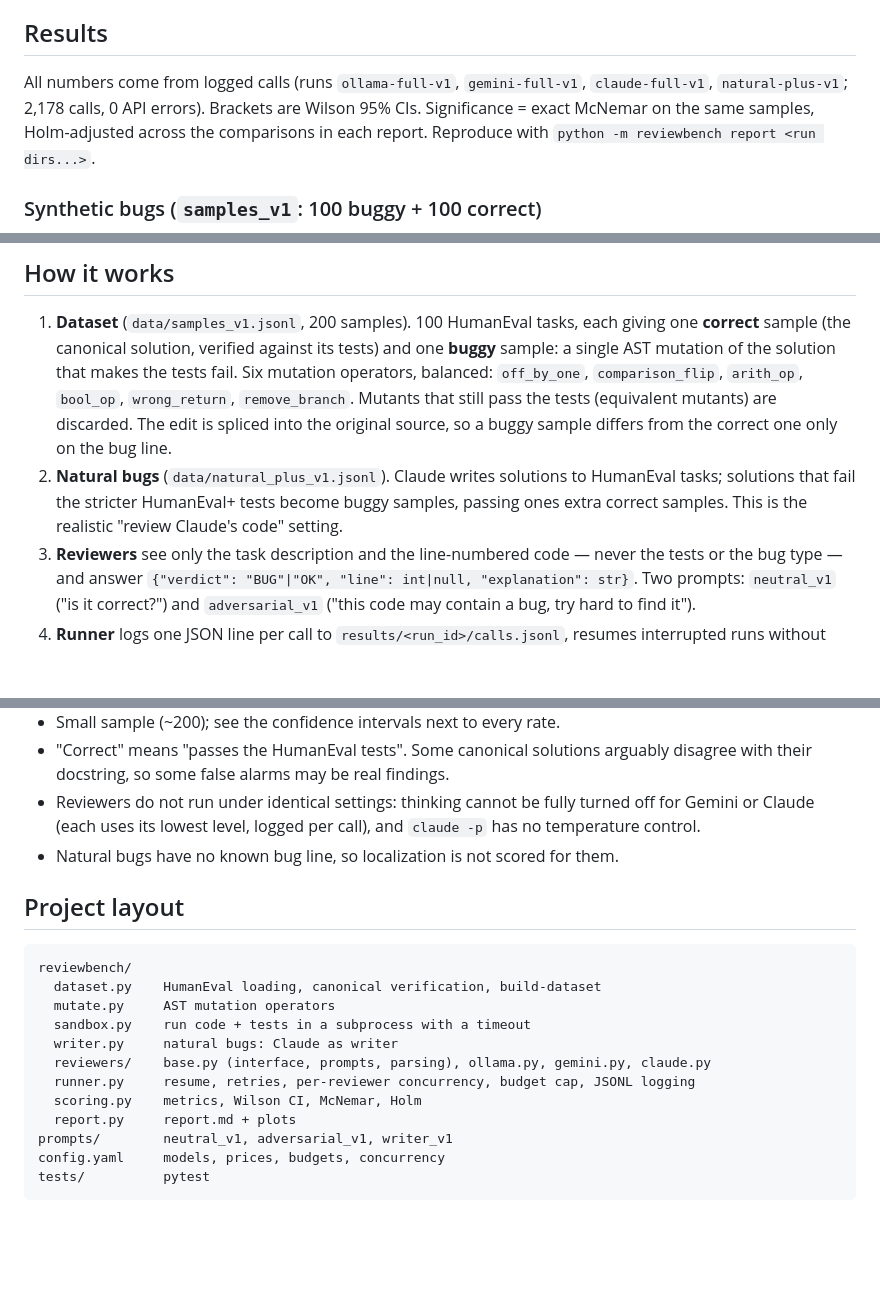
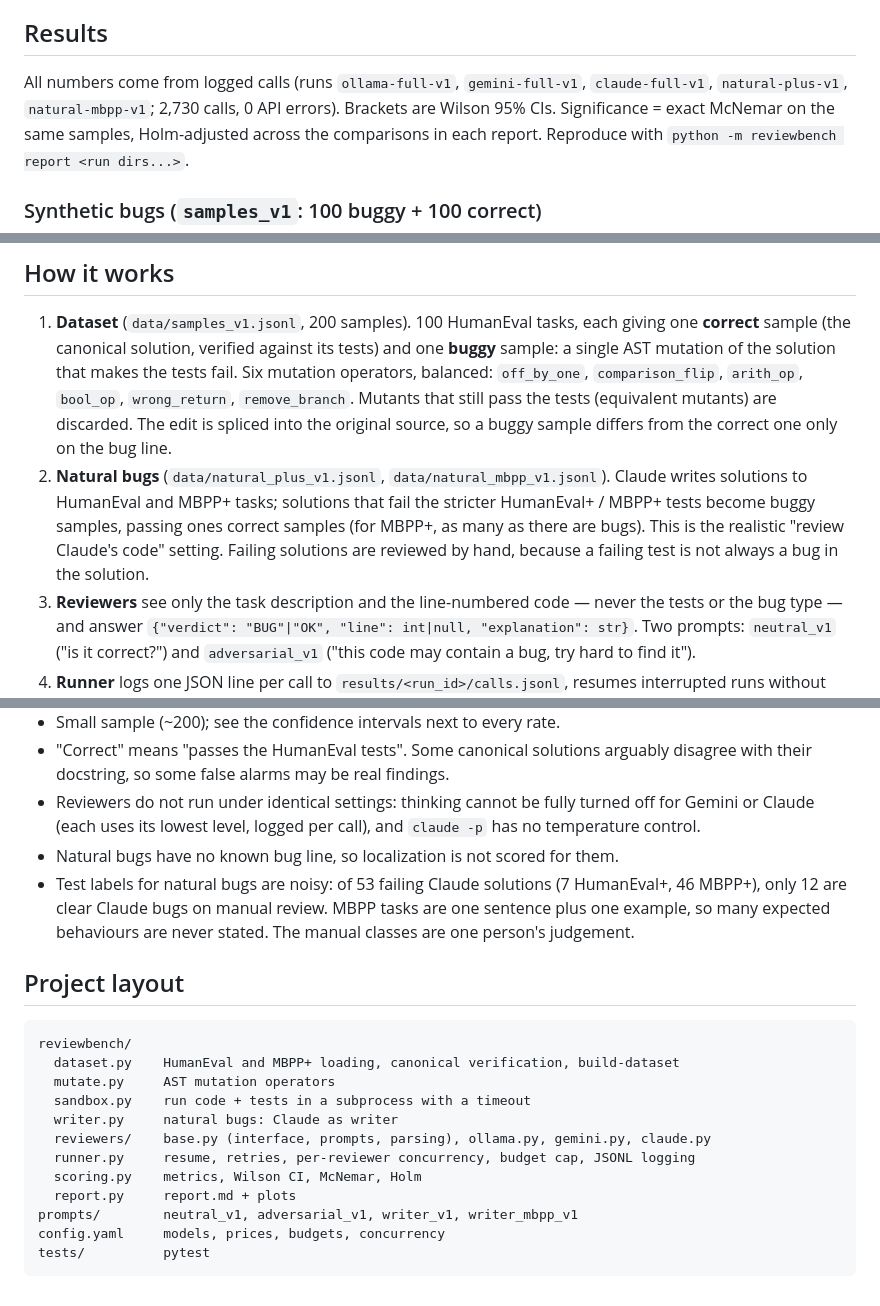
Before and after one commit to serdarakbay/review-bench, a Markdown page: README.md, 3 parts joined by grey strips. Drawn GitHub-style; blank space fills up the shorter version.

````diff
--- a/README.md
+++ b/README.md
@@ -12,7 +12,7 @@ local model replace a paid one?
 ## Results
 
 All numbers come from logged calls (runs `ollama-full-v1`, `gemini-full-v1`, `claude-full-v1`,
-`natural-plus-v1`; 2,178 calls, 0 API errors). Brackets are Wilson 95% CIs. Significance = exact McNemar
+`natural-plus-v1`, `natural-mbpp-v1`; 2,730 calls, 0 API errors). Brackets are Wilson 95% CIs. Significance = exact McNemar
 on the same samples, Holm-adjusted across the comparisons in each report. Reproduce with
 `python -m reviewbench report <run dirs...>`.
 
@@ -97,9 +130,11 @@ are broken down by bug type and by prompt.
    `off_by_one`, `comparison_flip`, `arith_op`, `bool_op`, `wrong_return`, `remove_branch`. Mutants that
    still pass the tests (equivalent mutants) are discarded. The edit is spliced into the original source,
    so a buggy sample differs from the correct one only on the bug line.
-2. **Natural bugs** (`data/natural_plus_v1.jsonl`). Claude writes solutions to HumanEval tasks;
-   solutions that fail the stricter HumanEval+ tests become buggy samples, passing ones extra correct
-   samples. This is the realistic "review Claude's code" setting.
+2. **Natural bugs** (`data/natural_plus_v1.jsonl`, `data/natural_mbpp_v1.jsonl`). Claude writes
+   solutions to HumanEval and MBPP+ tasks; solutions that fail the stricter HumanEval+ / MBPP+ tests become
+   buggy samples, passing ones correct samples (for MBPP+, as many as there are bugs). This is the
+   realistic "review Claude's code" setting. Failing solutions are reviewed by hand, because a failing
+   test is not always a bug in the solution.
 3. **Reviewers** see only the task description and the line-numbered code — never the tests or the bug
    type — and answer `{"verdict": "BUG"|"OK", "line": int|null, "explanation": str}`. Two prompts:
    `neutral_v1` ("is it correct?") and `adversarial_v1` ("this code may contain a bug, try hard to find it").
@@ -155,12 +192,15 @@ Re-running `run` with the same `--run-id` continues where it stopped.
 - Reviewers do not run under identical settings: thinking cannot be fully turned off for Gemini or
   Claude (each uses its lowest level, logged per call), and `claude -p` has no temperature control.
 - Natural bugs have no known bug line, so localization is not scored for them.
+- Test labels for natural bugs are noisy: of 53 failing Claude solutions (7 HumanEval+, 46 MBPP+), only
+  12 are clear Claude bugs on manual review. MBPP tasks are one sentence plus one example, so many
+  expected behaviours are never stated. The manual classes are one person's judgement.
 
 ## Project layout
 
 ```
 reviewbench/
-  dataset.py    HumanEval loading, canonical verification, build-dataset
+  dataset.py    HumanEval and MBPP+ loading, canonical verification, build-dataset
   mutate.py     AST mutation operators
   sandbox.py    run code + tests in a subprocess with a timeout
   writer.py     natural bugs: Claude as writer
@@ -168,7 +208,7 @@ reviewbench/
   runner.py     resume, retries, per-reviewer concurrency, budget cap, JSONL logging
   scoring.py    metrics, Wilson CI, McNemar, Holm
   report.py     report.md + plots
-prompts/        neutral_v1, adversarial_v1, writer_v1
+prompts/        neutral_v1, adversarial_v1, writer_v1, writer_mbpp_v1
 config.yaml     models, prices, budgets, concurrency
 tests/          pytest
 ```
````
Also changed, not shown: other parts of README.md (+37 -2 lines), docs/img/natural_mbpp_rates.png (added).
